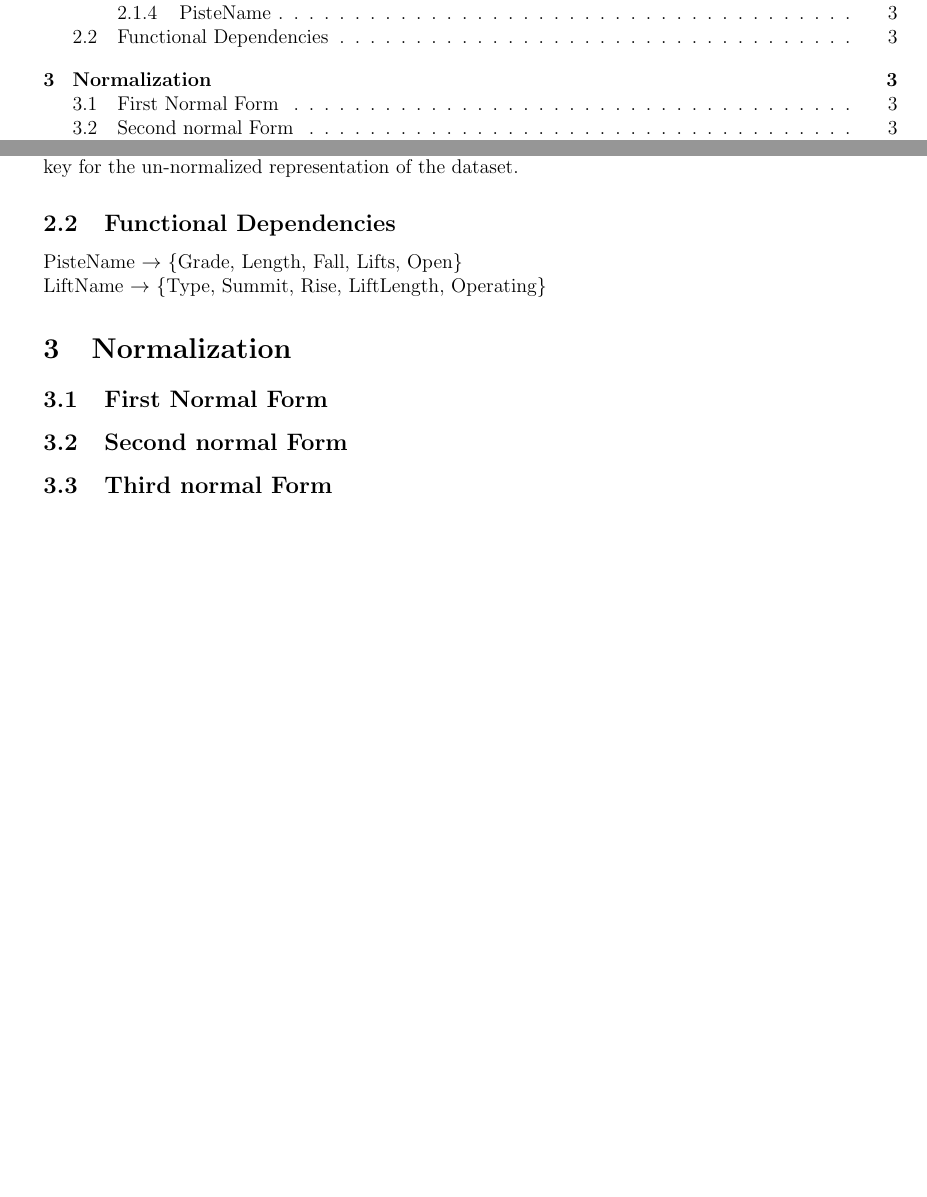
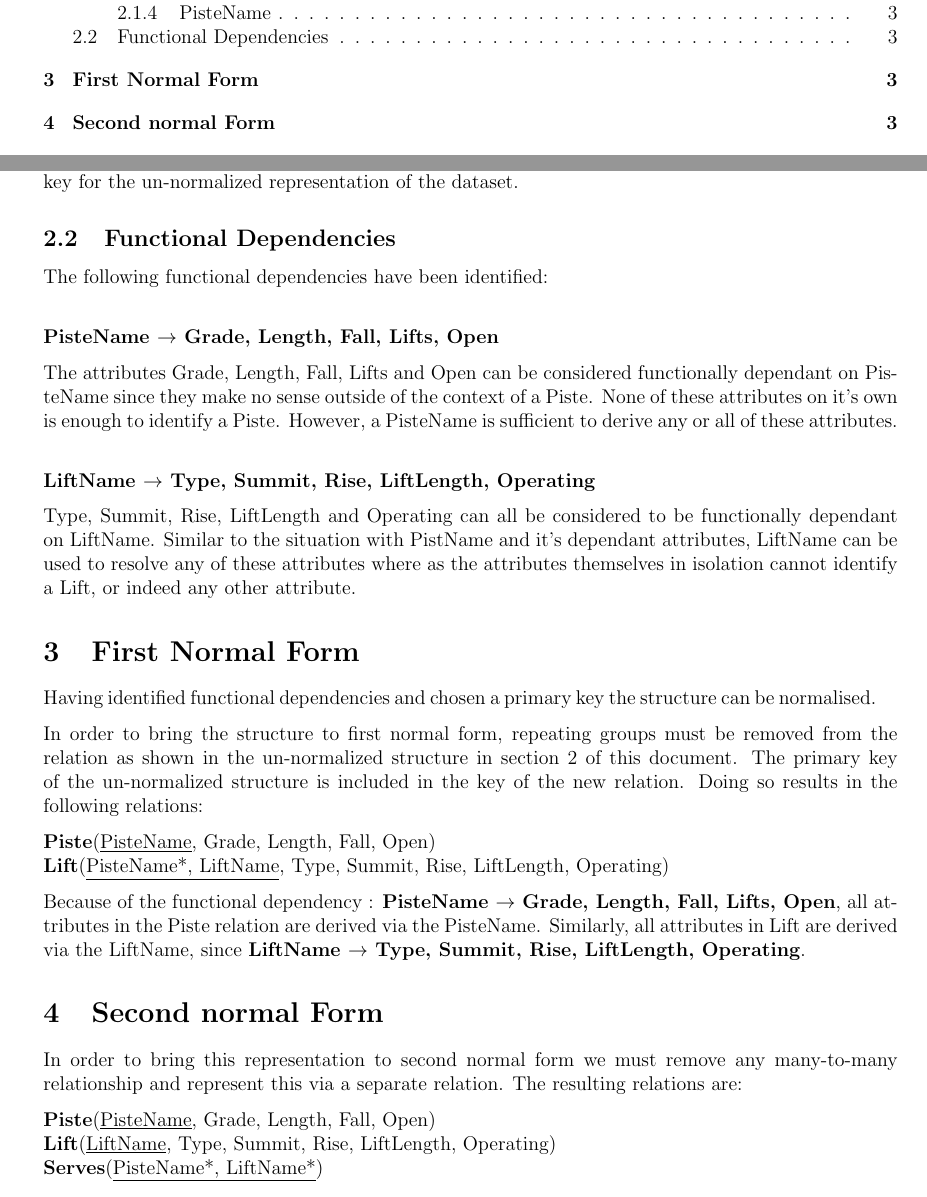
Before and after one commit to SionGriffiths/Cs270_Piste, a LaTeX problem sheet (assignment_documentation.tex): two parts of pages 2 and 4 of 4 before the commit and two parts of pages 2 and 4 of 5 after it, joined at a grey line, cut so that both start at the same text, the shorter picture padded with empty space. Compiled offline with pdfLaTeX.

Commit message:
Small update for laptop

```diff
--- a/assignment_documentation.tex
+++ b/assignment_documentation.tex
@@ -93,20 +93,41 @@ Each piste has a unique name. The PisteName is a single, concise entry that serv
 
 
 \subsection{Functional Dependencies}
+The following functional dependencies have been identified: \\
 
-PisteName \begin{math}\rightarrow\end{math} \{Grade, Length, Fall, Lifts, Open\} \\
-LiftName \begin{math}\rightarrow\end{math} \{Type, Summit, Rise, LiftLength, Operating\}
+\textbf{PisteName \begin{math}\rightarrow\end{math} Grade, Length, Fall, Lifts, Open}
+
+The attributes Grade, Length, Fall, Lifts and Open can be considered functionally dependant on PisteName since they make no sense outside of the context of a Piste. None of these attributes on it's own is enough to identify a Piste. However, a PisteName is sufficient to derive any or all of these attributes. \\
+
+
+\textbf{LiftName \begin{math}\rightarrow\end{math} Type, Summit, Rise, LiftLength, Operating}
+
+Type, Summit, Rise, LiftLength and Operating can all be considered to be functionally dependant on LiftName. Similar to the situation with PistName and it's dependant attributes, LiftName can be used to resolve any of these attributes where as the attributes themselves in isolation cannot identify a Lift, or indeed any other attribute.
+
+%\section{Normalization}
+
+\section{First Normal Form}
+Having identified functional dependencies and chosen a primary key the structure can be normalised.
+
+In order to bring the structure to first normal form, repeating groups must be removed from the relation as shown in the un-normalized structure in section 2 of this document. The primary key of the un-normalized structure is included in the key of the new relation. Doing so results in the following relations:
+
+\textbf{Piste}(\underline{PisteName}, Grade, Length, Fall, Open) \\
+\textbf{Lift}(\underline{PisteName*, LiftName}, Type, Summit, Rise, LiftLength, Operating)
+
+Because of the functional dependency : \textbf{PisteName \begin{math}\rightarrow\end{math} Grade, Length, Fall, Lifts, Open}, all attributes in the Piste relation are derived via the PisteName.
+Similarly, all attributes in Lift are derived via the LiftName, since \textbf{LiftName \begin{math}\rightarrow\end{math} Type, Summit, Rise, LiftLength, Operating}.
 
 
 
 
+\section{Second normal Form}
+In order to bring this representation to second normal form we must remove any many-to-many relationship and represent this via a separate relation. The resulting relations are:
 
+\textbf{Piste}(\underline{PisteName}, Grade, Length, Fall, Open) \\
+\textbf{Lift}(\underline{LiftName}, Type, Summit, Rise, LiftLength, Operating) \\
+\textbf{Serves}(\underline{PisteName*, LiftName*})
 
-
-\section{Normalization}
-\subsection{First Normal Form}
-\subsection{Second normal Form}
-\subsection{Third normal Form}
+\section{Third normal Form}
 
 \section{PostgreSQL Implementation}
 
```
Also changed, not shown: assignment_documentation.pdf.
